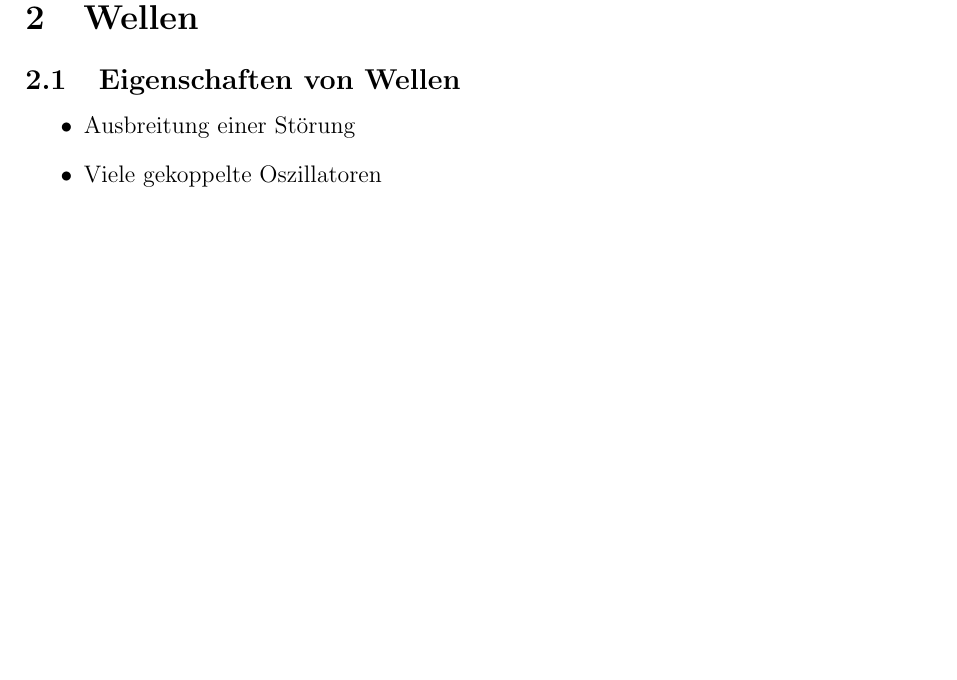
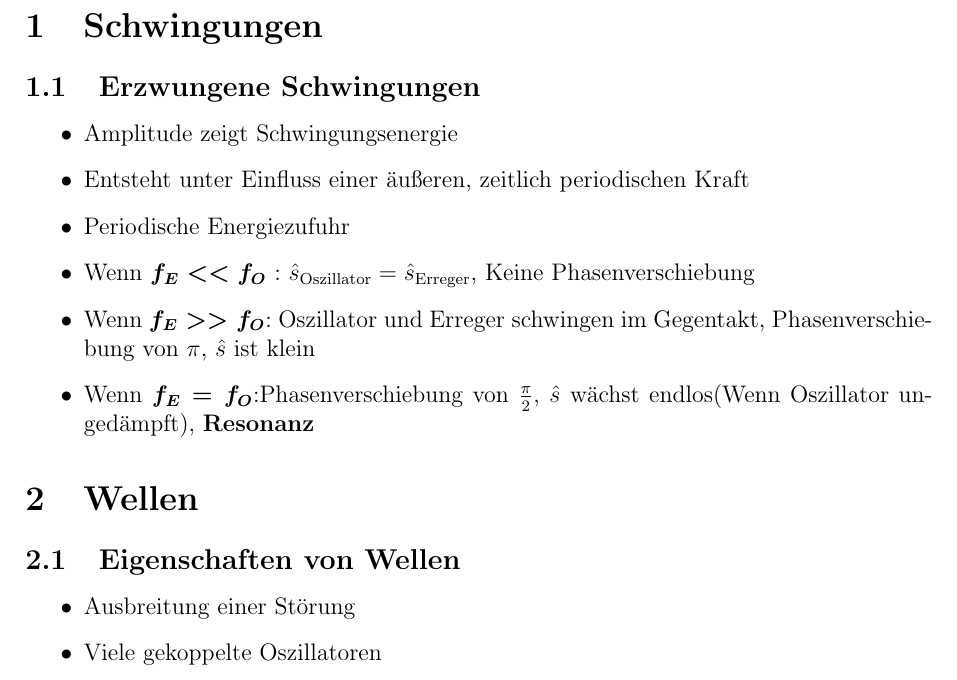
Before and after one commit to Brandt1930/physik-lernzettel, a LaTeX document (main.tex): part of page 3 of 6, cut at the place of the change, the shorter picture padded with empty space. Compiled offline with pdfLaTeX.

Commit message:
Erzwungene Schwingungen

```diff
--- a/main.tex
+++ b/main.tex
@@ -14,6 +14,16 @@
 	\tableofcontents
 	\pagebreak
 	\section{Schwingungen}
+		\subsection{Erzwungene Schwingungen}
+			\begin{itemize}
+				\item Amplitude zeigt Schwingungsenergie
+				\item Entsteht unter Einfluss einer äußeren, zeitlich periodischen Kraft
+				\item Periodische Energiezufuhr
+				\item Wenn {\boldmath $ f_{E} << f_{O}$} : $\hat{s}_{\mathrm{Oszillator}}=\hat{s}_{\mathrm{Erreger}} $, Keine Phasenverschiebung
+				\item Wenn  {\boldmath $f_{E} >> f_{O} $}: Oszillator und Erreger schwingen im Gegentakt, Phasenverschiebung von $\pi$, $\hat{s}$ ist klein
+				\item Wenn {\boldmath $f_{E} = f_{O} $}:Phasenverschiebung von $\frac{\pi}{2}$, $\hat{s}$ wächst endlos(Wenn Oszillator ungedämpft), \textbf{Resonanz}
+
+			\end{itemize}
 	\section{Wellen}
 		\subsection{Eigenschaften von Wellen}
 			\begin{itemize}
```
Also changed, not shown: main.pdf (added).
